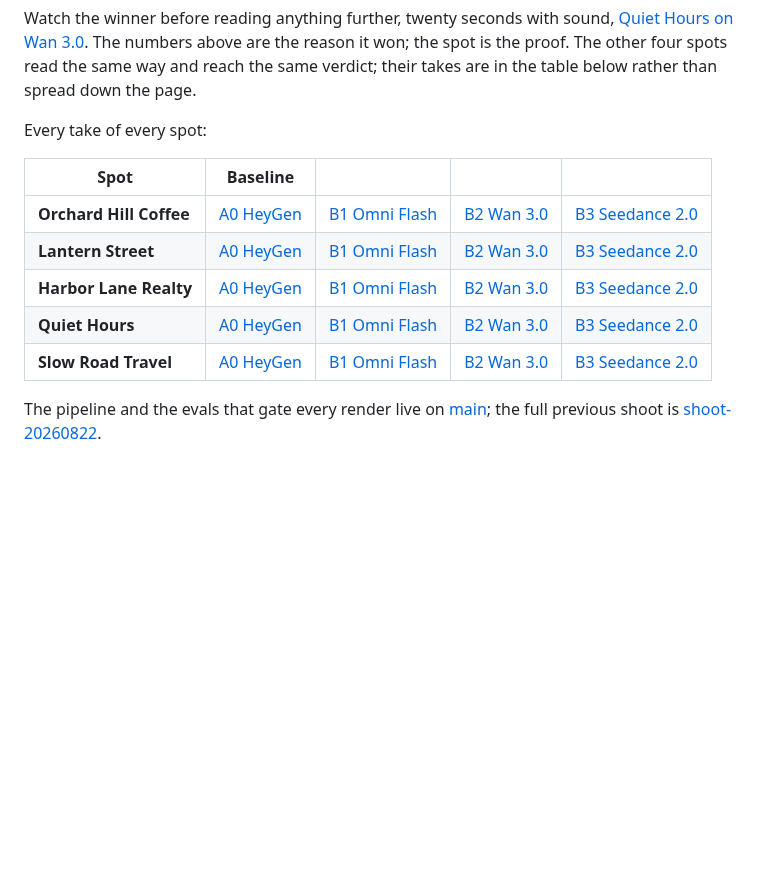
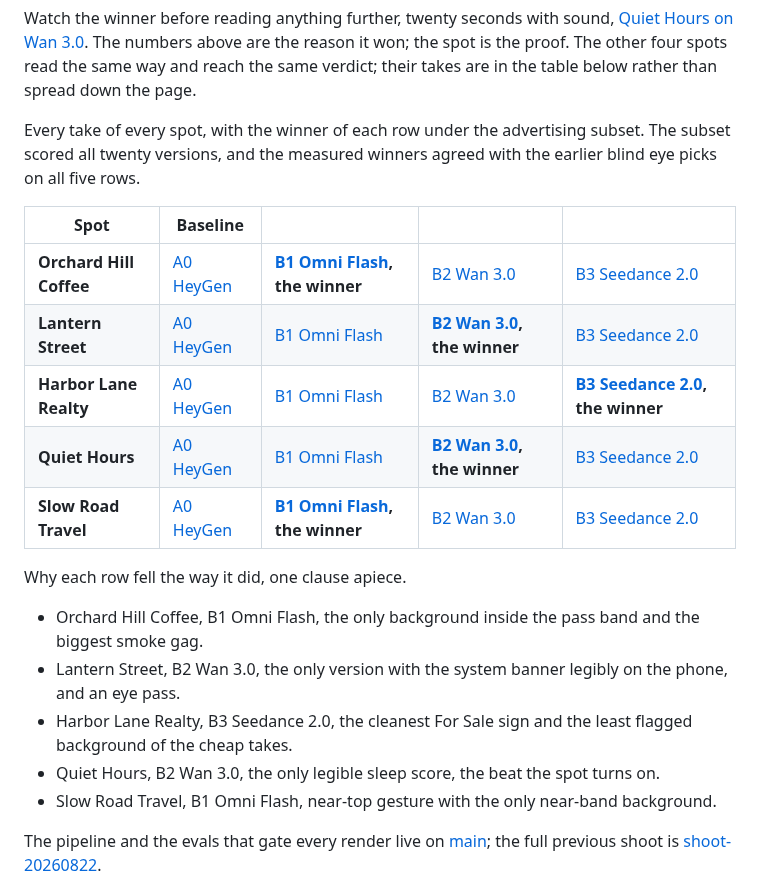
Before and after one commit to jameswniu/3d-filmmaking-ads-multimodal-evals, a Markdown page: README.md, the part around the change. GitHub-like rendering; blank space fills up the shorter version.

Commit message:
Declare a measured winner on every row

```diff
--- a/README.md
+++ b/README.md
@@ -115,15 +115,23 @@ Watch the winner before reading anything further, twenty seconds with sound, [Qu
 
 
 
-Every take of every spot:
+Every take of every spot, with the winner of each row under the advertising subset. The subset scored all twenty versions, and the measured winners agreed with the earlier blind eye picks on all five rows.
 
 | Spot | Baseline | | | |
 |---|---|---|---|---|
-| **Orchard Hill Coffee** | [A0 HeyGen](https://github.com/jameswniu/3d-filmmaking-ads-multimodal-evals/raw/archive-media/shoot-20260822-ad2-orchard.mp4) | [B1 Omni Flash](https://github.com/jameswniu/3d-filmmaking-ads-multimodal-evals/raw/archive-media/shoot-20260824-omni-orchard.mp4) | [B2 Wan 3.0](https://github.com/jameswniu/3d-filmmaking-ads-multimodal-evals/raw/archive-media/shoot-20260824-wan3-orchard.mp4) | [B3 Seedance 2.0](https://github.com/jameswniu/3d-filmmaking-ads-multimodal-evals/raw/archive-media/shoot-20260824-seedance2-orchard.mp4) |
-| **Lantern Street** | [A0 HeyGen](https://github.com/jameswniu/3d-filmmaking-ads-multimodal-evals/raw/archive-media/shoot-20260822-ad2-lantern.mp4) | [B1 Omni Flash](https://github.com/jameswniu/3d-filmmaking-ads-multimodal-evals/raw/archive-media/shoot-20260824-omni-lantern.mp4) | [B2 Wan 3.0](https://github.com/jameswniu/3d-filmmaking-ads-multimodal-evals/raw/archive-media/shoot-20260824-wan3-lantern.mp4) | [B3 Seedance 2.0](https://github.com/jameswniu/3d-filmmaking-ads-multimodal-evals/raw/archive-media/shoot-20260824-seedance2-lantern.mp4) |
-| **Harbor Lane Realty** | [A0 HeyGen](https://github.com/jameswniu/3d-filmmaking-ads-multimodal-evals/raw/archive-media/shoot-20260822-ad2-harbor-maya.mp4) | [B1 Omni Flash](https://github.com/jameswniu/3d-filmmaking-ads-multimodal-evals/raw/archive-media/shoot-20260824-omni-harbor.mp4) | [B2 Wan 3.0](https://github.com/jameswniu/3d-filmmaking-ads-multimodal-evals/raw/archive-media/shoot-20260824-wan3-harbor.mp4) | [B3 Seedance 2.0](https://github.com/jameswniu/3d-filmmaking-ads-multimodal-evals/raw/archive-media/shoot-20260824-seedance2-harbor.mp4) |
-| **Quiet Hours** | [A0 HeyGen](https://github.com/jameswniu/3d-filmmaking-ads-multimodal-evals/raw/archive-media/shoot-20260822-ad2-quiet.mp4) | [B1 Omni Flash](https://github.com/jameswniu/3d-filmmaking-ads-multimodal-evals/raw/archive-media/shoot-20260824-omni-quiet.mp4) | [B2 Wan 3.0](https://github.com/jameswniu/3d-filmmaking-ads-multimodal-evals/raw/archive-media/shoot-20260824-wan3-quiet.mp4) | [B3 Seedance 2.0](https://github.com/jameswniu/3d-filmmaking-ads-multimodal-evals/raw/archive-media/shoot-20260824-seedance2-quiet.mp4) |
-| **Slow Road Travel** | [A0 HeyGen](https://github.com/jameswniu/3d-filmmaking-ads-multimodal-evals/raw/archive-media/shoot-20260822-ad2-slowroad.mp4) | [B1 Omni Flash](https://github.com/jameswniu/3d-filmmaking-ads-multimodal-evals/raw/archive-media/shoot-20260824-omni-slowroad.mp4) | [B2 Wan 3.0](https://github.com/jameswniu/3d-filmmaking-ads-multimodal-evals/raw/archive-media/shoot-20260824-wan3-slowroad.mp4) | [B3 Seedance 2.0](https://github.com/jameswniu/3d-filmmaking-ads-multimodal-evals/raw/archive-media/shoot-20260824-seedance2-slowroad.mp4) |
+| **Orchard Hill Coffee** | [A0 HeyGen](https://github.com/jameswniu/3d-filmmaking-ads-multimodal-evals/raw/archive-media/shoot-20260822-ad2-orchard.mp4) | **[B1 Omni Flash](https://github.com/jameswniu/3d-filmmaking-ads-multimodal-evals/raw/archive-media/shoot-20260824-omni-orchard.mp4), the winner** | [B2 Wan 3.0](https://github.com/jameswniu/3d-filmmaking-ads-multimodal-evals/raw/archive-media/shoot-20260824-wan3-orchard.mp4) | [B3 Seedance 2.0](https://github.com/jameswniu/3d-filmmaking-ads-multimodal-evals/raw/archive-media/shoot-20260824-seedance2-orchard.mp4) |
+| **Lantern Street** | [A0 HeyGen](https://github.com/jameswniu/3d-filmmaking-ads-multimodal-evals/raw/archive-media/shoot-20260822-ad2-lantern.mp4) | [B1 Omni Flash](https://github.com/jameswniu/3d-filmmaking-ads-multimodal-evals/raw/archive-media/shoot-20260824-omni-lantern.mp4) | **[B2 Wan 3.0](https://github.com/jameswniu/3d-filmmaking-ads-multimodal-evals/raw/archive-media/shoot-20260824-wan3-lantern.mp4), the winner** | [B3 Seedance 2.0](https://github.com/jameswniu/3d-filmmaking-ads-multimodal-evals/raw/archive-media/shoot-20260824-seedance2-lantern.mp4) |
+| **Harbor Lane Realty** | [A0 HeyGen](https://github.com/jameswniu/3d-filmmaking-ads-multimodal-evals/raw/archive-media/shoot-20260822-ad2-harbor-maya.mp4) | [B1 Omni Flash](https://github.com/jameswniu/3d-filmmaking-ads-multimodal-evals/raw/archive-media/shoot-20260824-omni-harbor.mp4) | [B2 Wan 3.0](https://github.com/jameswniu/3d-filmmaking-ads-multimodal-evals/raw/archive-media/shoot-20260824-wan3-harbor.mp4) | **[B3 Seedance 2.0](https://github.com/jameswniu/3d-filmmaking-ads-multimodal-evals/raw/archive-media/shoot-20260824-seedance2-harbor.mp4), the winner** |
+| **Quiet Hours** | [A0 HeyGen](https://github.com/jameswniu/3d-filmmaking-ads-multimodal-evals/raw/archive-media/shoot-20260822-ad2-quiet.mp4) | [B1 Omni Flash](https://github.com/jameswniu/3d-filmmaking-ads-multimodal-evals/raw/archive-media/shoot-20260824-omni-quiet.mp4) | **[B2 Wan 3.0](https://github.com/jameswniu/3d-filmmaking-ads-multimodal-evals/raw/archive-media/shoot-20260824-wan3-quiet.mp4), the winner** | [B3 Seedance 2.0](https://github.com/jameswniu/3d-filmmaking-ads-multimodal-evals/raw/archive-media/shoot-20260824-seedance2-quiet.mp4) |
+| **Slow Road Travel** | [A0 HeyGen](https://github.com/jameswniu/3d-filmmaking-ads-multimodal-evals/raw/archive-media/shoot-20260822-ad2-slowroad.mp4) | **[B1 Omni Flash](https://github.com/jameswniu/3d-filmmaking-ads-multimodal-evals/raw/archive-media/shoot-20260824-omni-slowroad.mp4), the winner** | [B2 Wan 3.0](https://github.com/jameswniu/3d-filmmaking-ads-multimodal-evals/raw/archive-media/shoot-20260824-wan3-slowroad.mp4) | [B3 Seedance 2.0](https://github.com/jameswniu/3d-filmmaking-ads-multimodal-evals/raw/archive-media/shoot-20260824-seedance2-slowroad.mp4) |
+
+Why each row fell the way it did, one clause apiece.
+
+- Orchard Hill Coffee, B1 Omni Flash, the only background inside the pass band and the biggest smoke gag.
+- Lantern Street, B2 Wan 3.0, the only version with the system banner legibly on the phone, and an eye pass.
+- Harbor Lane Realty, B3 Seedance 2.0, the cleanest For Sale sign and the least flagged background of the cheap takes.
+- Quiet Hours, B2 Wan 3.0, the only legible sleep score, the beat the spot turns on.
+- Slow Road Travel, B1 Omni Flash, near-top gesture with the only near-band background.
 
 The pipeline and the evals that gate every render live on [main](https://github.com/jameswniu/3d-filmmaking-ads-multimodal-evals); the full previous shoot is [shoot-20260822](https://github.com/jameswniu/3d-filmmaking-ads-multimodal-evals/tree/shoot-20260822).
 
```
